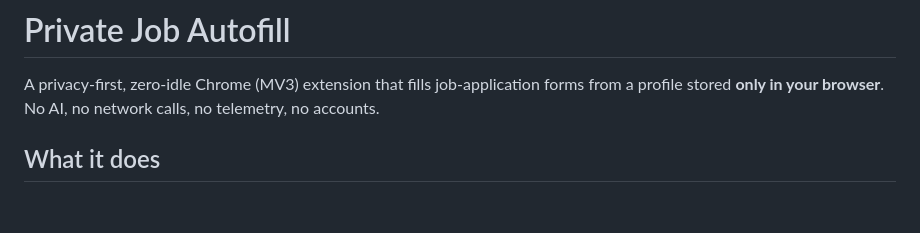
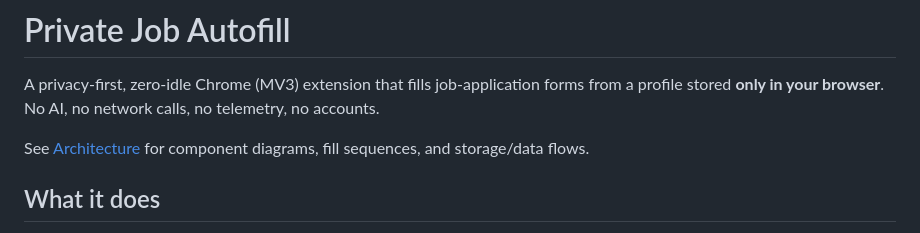
Before and after one commit to flosset/Job-Extension-Project, a Markdown page: README.md, the part around the change. Rendered like a GitHub page; blank space fills up the shorter version.

Commit message:
Add architecture diagram

```diff
--- a/README.md
+++ b/README.md
@@ -3,6 +3,8 @@
 A privacy-first, zero-idle Chrome (MV3) extension that fills job-application
 forms from a profile stored **only in your browser**. No AI, no network calls,
 no telemetry, no accounts.
+
+See [Architecture](docs/architecture.md) for component diagrams, fill sequences, and storage/data flows.
 
 ## What it does
 
```
Also changed, not shown: docs/architecture.md (added, +341 -0 lines).
